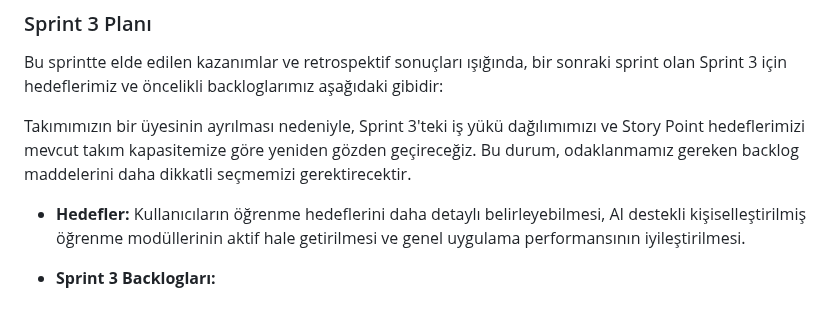
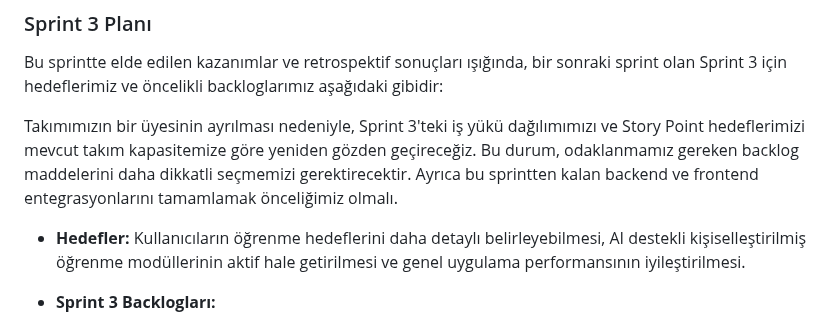
Before and after one commit to YZTA-Bootcamp-102/AIStudyPlanner, a Markdown page: sprintTwo/README.md, the part around the change. Rendered like a GitHub page.

```diff
--- a/sprintTwo/README.md
+++ b/sprintTwo/README.md
@@ -244,7 +244,7 @@ Bu sprintin sonunda, takım olarak kapsamlı bir retrospektif toplantısı gerç
 
 Bu sprintte elde edilen kazanımlar ve retrospektif sonuçları ışığında, bir sonraki sprint olan Sprint 3 için hedeflerimiz ve öncelikli backloglarımız aşağıdaki gibidir:
 
-Takımımızın bir üyesinin ayrılması nedeniyle, Sprint 3'teki iş yükü dağılımımızı ve Story Point hedeflerimizi mevcut takım kapasitemize göre yeniden gözden geçireceğiz. Bu durum, odaklanmamız gereken backlog maddelerini daha dikkatli seçmemizi gerektirecektir.
+Takımımızın bir üyesinin ayrılması nedeniyle, Sprint 3'teki iş yükü dağılımımızı ve Story Point hedeflerimizi mevcut takım kapasitemize göre yeniden gözden geçireceğiz. Bu durum, odaklanmamız gereken backlog maddelerini daha dikkatli seçmemizi gerektirecektir. Ayrıca bu sprintten kalan backend ve frontend entegrasyonlarını tamamlamak önceliğimiz olmalı.
 
 - **Hedefler:** Kullanıcıların öğrenme hedeflerini daha detaylı belirleyebilmesi, AI destekli kişiselleştirilmiş öğrenme modüllerinin aktif hale getirilmesi ve genel uygulama performansının iyileştirilmesi.
 
```
